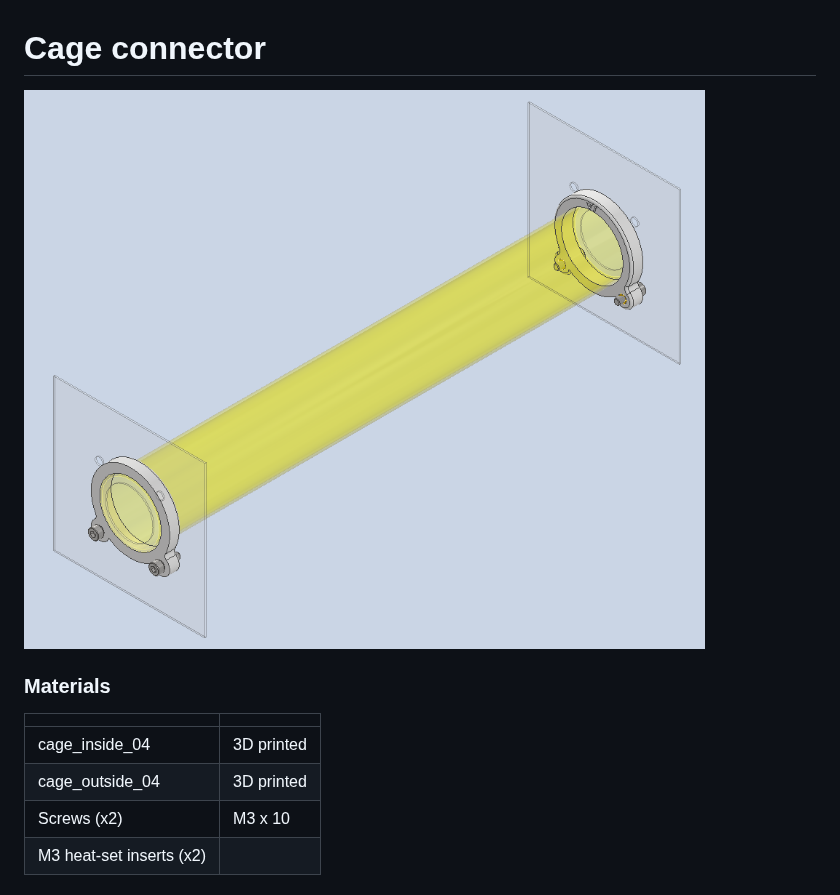
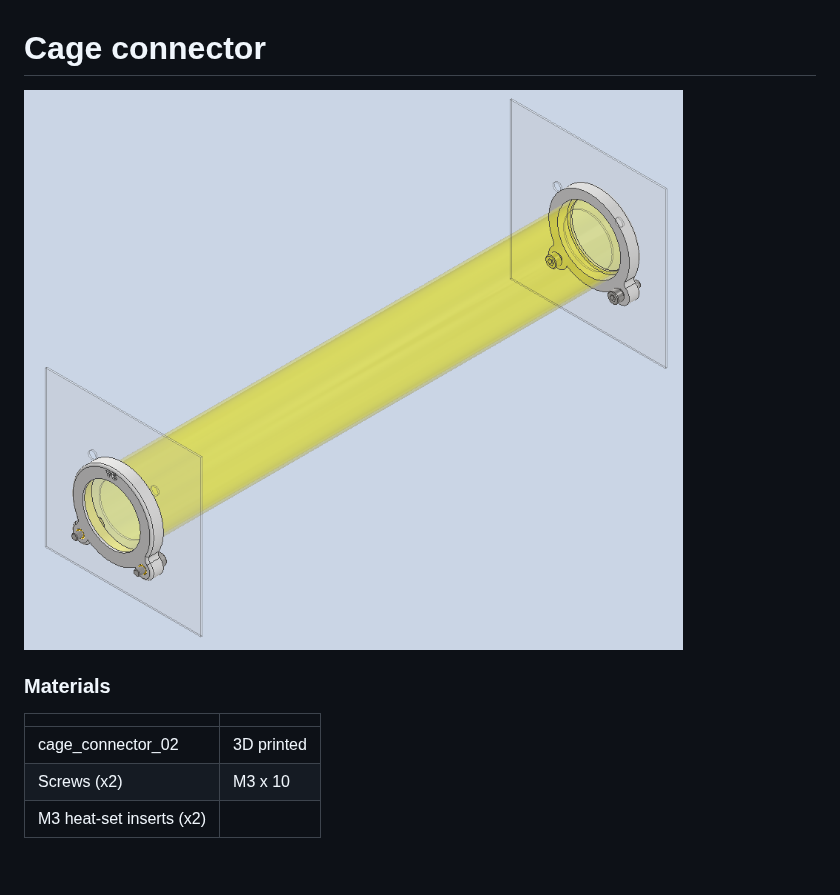
Before and after one commit to tooles01/Mar_lab-RFID_gate, a Markdown page: CAD/Cage_connector/README.md, the part around the change. Drawn GitHub-style; pictures changed too: images/Cage_connector_v02.png (added), images/Cage_connector_v06.png (deleted); blank space fills up the shorter version.

Commit message:
file rename

```diff
--- a/CAD/Cage_connector/README.md
+++ b/CAD/Cage_connector/README.md
@@ -1,12 +1,11 @@
 # Cage connector
 
-![image](../../images/Cage_connector_v06.png)
+![image](../../images/Cage_connector_v02.png)
 
 ### Materials
 | | |
 | - | - |
-| cage_inside_04 | 3D printed |
-| cage_outside_04 | 3D printed |
+| cage_connector_02 | 3D printed |
 | Screws (x2) | M3 x 10 |
 | M3 heat-set inserts (x2) |  |
 
```
Also changed, not shown: CAD/README.md (+1 -1 lines), 5 other files.
